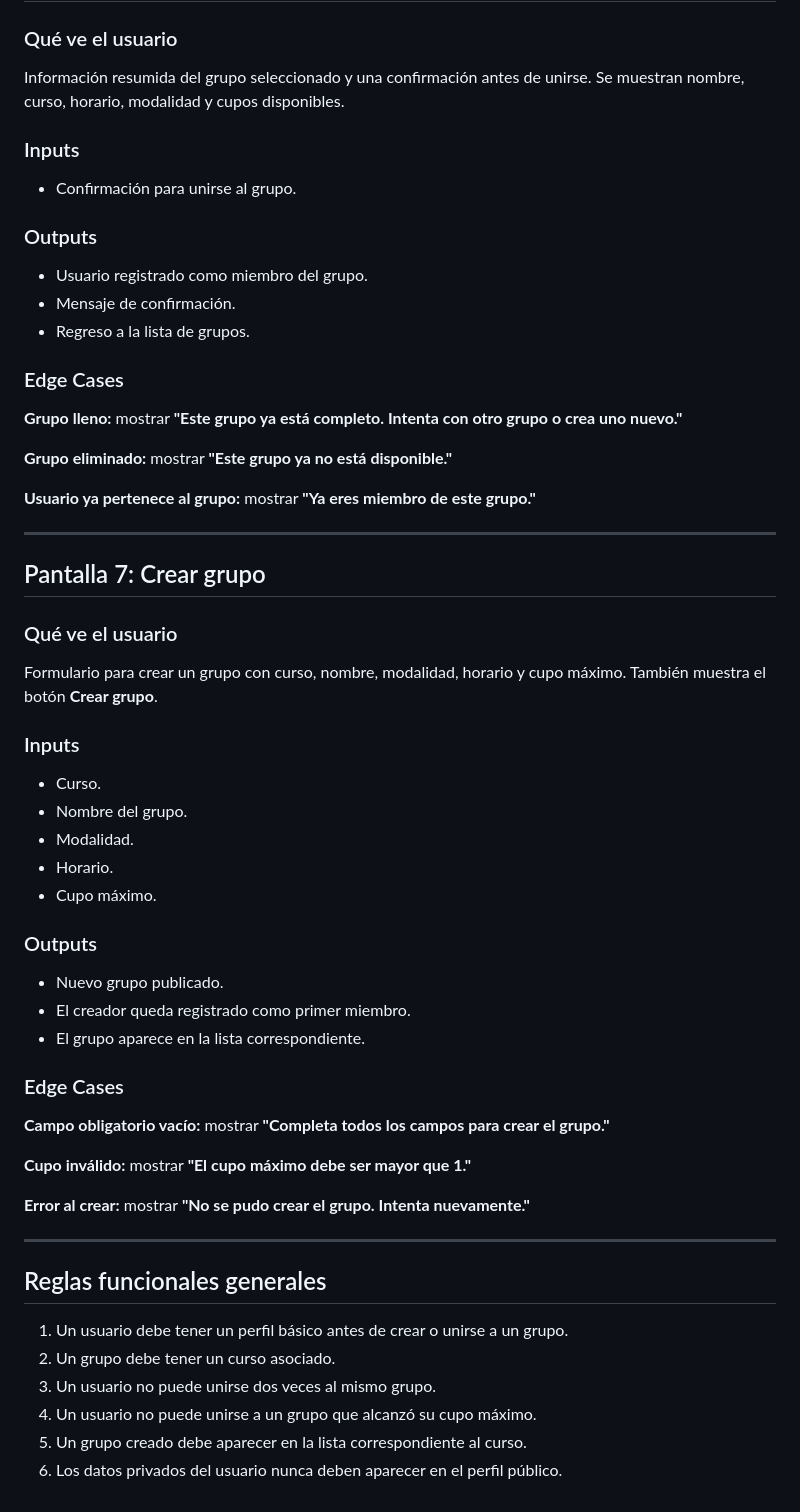
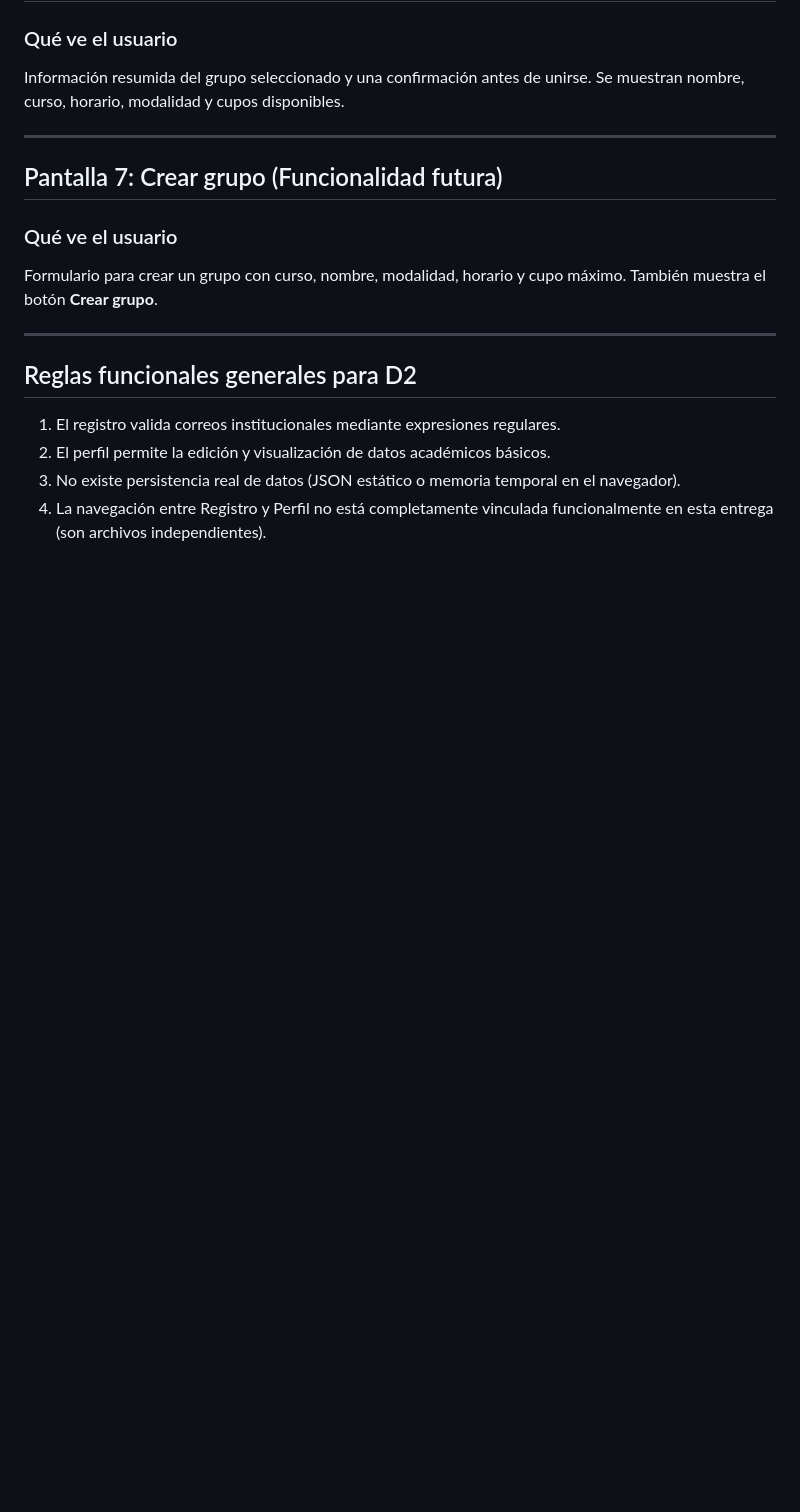
Before and after one commit to Diegoponce-cloud/STUDYBODDY, a Markdown page: docs/FRD.md, the part around one of its changes. GitHub-like rendering; blank space fills up the shorter version.

```diff
--- a/docs/FRD.md
+++ b/docs/FRD.md
@@ -123,54 +101,18 @@ Lista de grupos relacionados con el curso seleccionado. Cada tarjeta muestra nom
 ### Qué ve el usuario
 Información resumida del grupo seleccionado y una confirmación antes de unirse. Se muestran nombre, curso, horario, modalidad y cupos disponibles.
 
-### Inputs
-- Confirmación para unirse al grupo.
-
-### Outputs
-- Usuario registrado como miembro del grupo.
-- Mensaje de confirmación.
-- Regreso a la lista de grupos.
-
-### Edge Cases
-**Grupo lleno:** mostrar **"Este grupo ya está completo. Intenta con otro grupo o crea uno nuevo."**
-
-**Grupo eliminado:** mostrar **"Este grupo ya no está disponible."**
-
-**Usuario ya pertenece al grupo:** mostrar **"Ya eres miembro de este grupo."**
-
 ---
 
-## Pantalla 7: Crear grupo
+## Pantalla 7: Crear grupo (Funcionalidad futura)
 
 ### Qué ve el usuario
 Formulario para crear un grupo con curso, nombre, modalidad, horario y cupo máximo. También muestra el botón **Crear grupo**.
 
-### Inputs
-- Curso.
-- Nombre del grupo.
-- Modalidad.
-- Horario.
-- Cupo máximo.
-
-### Outputs
-- Nuevo grupo publicado.
-- El creador queda registrado como primer miembro.
-- El grupo aparece en la lista correspondiente.
-
-### Edge Cases
-**Campo obligatorio vacío:** mostrar **"Completa todos los campos para crear el grupo."**
-
-**Cupo inválido:** mostrar **"El cupo máximo debe ser mayor que 1."**
-
-**Error al crear:** mostrar **"No se pudo crear el grupo. Intenta nuevamente."**
-
 ---
 
-## Reglas funcionales generales
+## Reglas funcionales generales para D2
 
-1. Un usuario debe tener un perfil básico antes de crear o unirse a un grupo.
-2. Un grupo debe tener un curso asociado.
-3. Un usuario no puede unirse dos veces al mismo grupo.
-4. Un usuario no puede unirse a un grupo que alcanzó su cupo máximo.
-5. Un grupo creado debe aparecer en la lista correspondiente al curso.
-6. Los datos privados del usuario nunca deben aparecer en el perfil público.
+1. El registro valida correos institucionales mediante expresiones regulares.
+2. El perfil permite la edición y visualización de datos académicos básicos.
+3. No existe persistencia real de datos (JSON estático o memoria temporal en el navegador).
+4. La navegación entre Registro y Perfil no está completamente vinculada funcionalmente en esta entrega (son archivos independientes).
```
Also changed, not shown: other parts of docs/FRD.md (+29 -51 lines).
